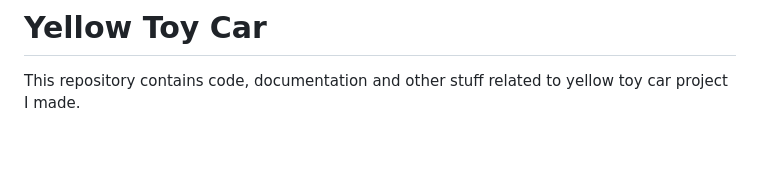
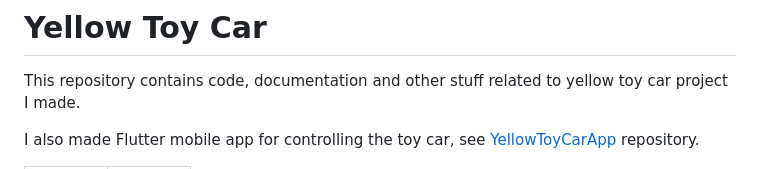
Before and after one commit to AgainPsychoX/YellowToyCar, a Markdown page: README.md, the part around one of its changes. Rendered like a GitHub page; blank space fills up the shorter version.

```diff
--- a/README.md
+++ b/README.md
@@ -3,5 +3,5 @@
 
 This repository contains code, documentation and other stuff related to yellow toy car project I made.
 
-<!-- TODO: One nice picture here -->
+I also made Flutter mobile app for controlling the toy car, see [YellowToyCarApp](https://github.com/AgainPsychoX/YellowToyCarApp) repository.
 
```
Also changed, not shown: other parts of README.md (+8 -0 lines).
